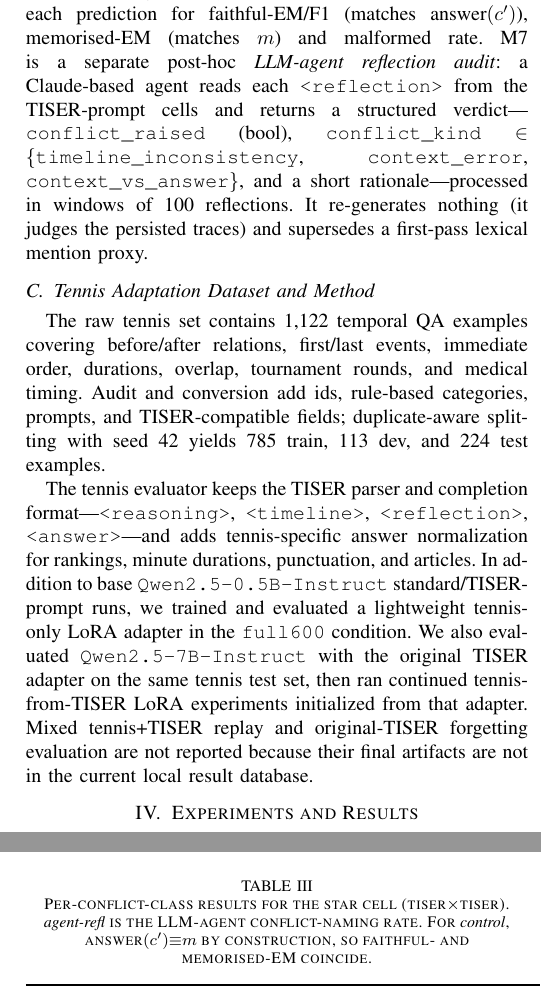
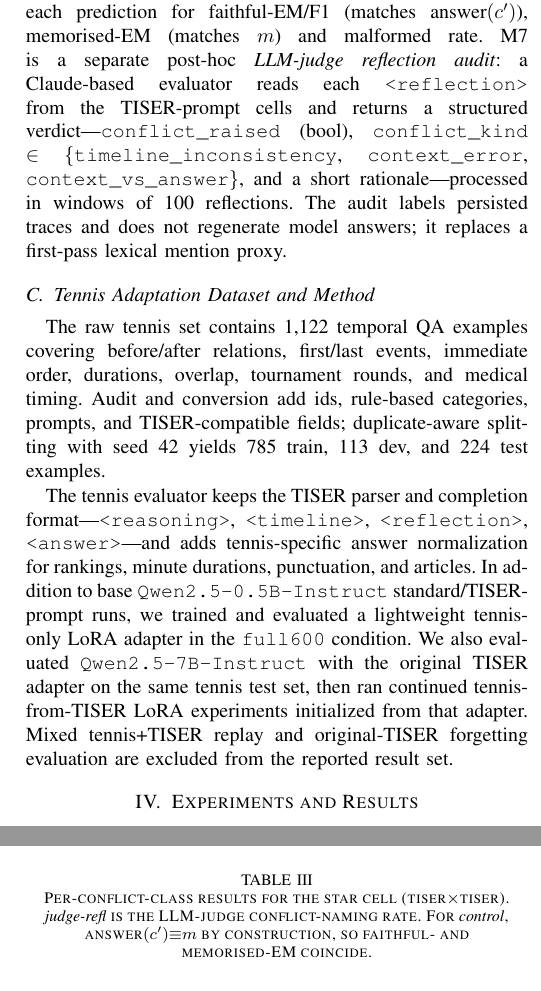
Before and after one commit to thestbobo/tiser_temporal_reasoning_extension, a LaTeX paper (report/DNLP_Temporal_Reasoning_v0.tex): two parts of the columns of pages 3 and 4 of 5, joined at a grey line, cut so that both start at the same text. Compiled offline with pdfLaTeX.

Commit message:
updated report

```diff
--- a/report/DNLP_Temporal_Reasoning_v0.tex
+++ b/report/DNLP_Temporal_Reasoning_v0.tex
@@ -133,13 +133,13 @@ A \emph{control} arm reorders rows without changing the answer. Each edit enforc
 We cross \emph{model}~$\in$~\{vanilla Qwen (\texttt{base}), TISER fine-tuned (\texttt{tiser})\} with \emph{prompt}~$\in$~\{standard direct-answer, TISER 4-tag prompt\}; only TISER-prompt cells produce a \texttt{<reflection>} trace.
 
 \paragraph{Scoring and reflection audit (M6--M7).}
-M6 scores each prediction for faithful-EM/F1 (matches $\text{answer}(c')$), memorised-EM (matches $m$) and malformed rate. M7 is a separate post-hoc \emph{LLM-agent reflection audit}: a Claude-based agent reads each \texttt{<reflection>} from the TISER-prompt cells and returns a structured verdict---\texttt{conflict\_raised} (bool), \texttt{conflict\_kind} $\in$ \{\texttt{timeline\_inconsistency}, \texttt{context\_error}, \texttt{context\_vs\_answer}\}, and a short rationale---processed in windows of 100 reflections. It re-generates nothing (it judges the persisted traces) and supersedes a first-pass lexical mention proxy.
+M6 scores each prediction for faithful-EM/F1 (matches $\text{answer}(c')$), memorised-EM (matches $m$) and malformed rate. M7 is a separate post-hoc \emph{LLM-judge reflection audit}: a Claude-based evaluator reads each \texttt{<reflection>} from the TISER-prompt cells and returns a structured verdict---\texttt{conflict\_raised} (bool), \texttt{conflict\_kind} $\in$ \{\texttt{timeline\_inconsistency}, \texttt{context\_error}, \texttt{context\_vs\_answer}\}, and a short rationale---processed in windows of 100 reflections. The audit labels persisted traces and does not regenerate model answers; it replaces a first-pass lexical mention proxy.
 
 \subsection{Tennis Adaptation Dataset and Method}
 
 The raw tennis set contains 1,122 temporal QA examples covering before/after relations, first/last events, immediate order, durations, overlap, tournament rounds, and medical timing. Audit and conversion add ids, rule-based categories, prompts, and TISER-compatible fields; duplicate-aware splitting with seed~42 yields 785 train, 113 dev, and 224 test examples.
 
-The tennis evaluator keeps the TISER parser and completion format---\texttt{<reasoning>}, \texttt{<timeline>}, \texttt{<reflection>}, \texttt{<answer>}---and adds tennis-specific answer normalization for rankings, minute durations, punctuation, and articles. In addition to base \texttt{Qwen2.5-0.5B-Instruct} standard/TISER-prompt runs, we trained and evaluated a lightweight tennis-only LoRA adapter in the \texttt{full600} condition. We also evaluated \texttt{Qwen2.5-7B-Instruct} with the original TISER adapter on the same tennis test set, then ran continued tennis-from-TISER LoRA experiments initialized from that adapter. Mixed tennis+TISER replay and original-TISER forgetting evaluation are not reported because their final artifacts are not in the current local result database.
+The tennis evaluator keeps the TISER parser and completion format---\texttt{<reasoning>}, \texttt{<timeline>}, \texttt{<reflection>}, \texttt{<answer>}---and adds tennis-specific answer normalization for rankings, minute durations, punctuation, and articles. In addition to base \texttt{Qwen2.5-0.5B-Instruct} standard/TISER-prompt runs, we trained and evaluated a lightweight tennis-only LoRA adapter in the \texttt{full600} condition. We also evaluated \texttt{Qwen2.5-7B-Instruct} with the original TISER adapter on the same tennis test set, then ran continued tennis-from-TISER LoRA experiments initialized from that adapter. Mixed tennis+TISER replay and original-TISER forgetting evaluation are excluded from the reported result set.
 
 \section{Experiments and Results}
 
@@ -177,7 +177,7 @@ Table~\ref{tab:conflict} reports faithfulness and memorisation rates across all
 
 \begin{table}[t]
 \centering
-\caption{Context--Memory Conflict run matrix. All metrics are rates over $n{=}1{,}176$ counterfactual items. The \emph{refl-conflict} column is the LLM-agent reflection audit, reported only for TISER-prompt cells.}
+\caption{Context--Memory Conflict run matrix. All metrics are rates over $n{=}1{,}176$ counterfactual items. The \emph{refl-conflict} column is the LLM-judge reflection audit, reported only for TISER-prompt cells.}
 \label{tab:conflict}
 \setlength{\tabcolsep}{3pt}
 \begin{tabular}{llccccc}
@@ -192,7 +192,7 @@ base   & standard & 0.380 & 0.605 & 0.332 & 0.000 & ---   \\
 \end{tabular}
 \end{table}
 
-The TISER prompt raises faithful-EM by $+0.213$ ($95\%$ CI $[+0.187,+0.238]$) on the fine-tuned model (0.787 vs.\ 0.574). Fine-tuning raises faithful-EM by $+0.225$ ($[+0.196,+0.256]$) under the TISER prompt (0.787 vs.\ 0.561). Both axes contribute substantially. Item-level bootstrap $95\%$ CIs (2{,}000 resamples) on the four cells are $[.764,.810]$, $[.545,.602]$, $[.532,.590]$ and $[.352,.409]$, and both head-line gaps are significant under a paired McNemar test (prompt axis $\chi^2{=}219.9$; model axis $\chi^2{=}189.9$; both $p{<}10^{-40}$, $n{=}1{,}176$). The base model names conflicts in its reflection more often than the TISER fine-tune (7.4\% vs.\ 4.2\%, LLM-agent audit) yet is less faithful, so naming a conflict is not the same as resolving it. Fig.~\ref{fig:results} visualises both axes and the per-class breakdown.
+The TISER prompt raises faithful-EM by $+0.213$ ($95\%$ CI $[+0.187,+0.238]$) on the fine-tuned model (0.787 vs.\ 0.574). Fine-tuning raises faithful-EM by $+0.225$ ($[+0.196,+0.256]$) under the TISER prompt (0.787 vs.\ 0.561). Both axes contribute substantially. Item-level bootstrap $95\%$ CIs (2{,}000 resamples) on the four cells are $[.764,.810]$, $[.545,.602]$, $[.532,.590]$ and $[.352,.409]$, and both head-line gaps are significant under a paired McNemar test (prompt axis $\chi^2{=}219.9$; model axis $\chi^2{=}189.9$; both $p{<}10^{-40}$, $n{=}1{,}176$). The base model names conflicts in its reflection more often than the TISER fine-tune (7.4\% vs.\ 4.2\%, LLM-judge audit) yet is less faithful, so naming a conflict is not the same as resolving it. Fig.~\ref{fig:results} visualises both axes and the per-class breakdown.
 
 \begin{figure}[t]
 \centering
@@ -207,13 +207,13 @@ Table~\ref{tab:perclass} breaks down the star cell (\texttt{tiser}$\times$\textt
 
 \begin{table}[t]
 \centering
-\caption{Per-conflict-class results for the star cell (tiser$\times$tiser). \emph{agent-refl} is the LLM-agent conflict-naming rate. For \emph{control}, $\text{answer}(c'){\equiv}m$ by construction, so faithful- and memorised-EM coincide.}
+\caption{Per-conflict-class results for the star cell (tiser$\times$tiser). \emph{judge-refl} is the LLM-judge conflict-naming rate. For \emph{control}, $\text{answer}(c'){\equiv}m$ by construction, so faithful- and memorised-EM coincide.}
 \label{tab:perclass}
 \setlength{\tabcolsep}{4pt}
 {\footnotesize
 \begin{tabular}{lrcccl}
 \toprule
-\textbf{Class} & \textbf{$n$} & \textbf{faith-EM} & \textbf{mem-EM} & \textbf{agent-refl} & \textbf{Reading} \\
+\textbf{Class} & \textbf{$n$} & \textbf{faith-EM} & \textbf{mem-EM} & \textbf{judge-refl} & \textbf{Reading} \\
 \midrule
 C1 date-shift      & 203 & 0.936 & 0.010 & 0.020 & follows text \\
 C2 entity-swap     & 520 & 0.971 & 0.002 & 0.008 & follows text \\
@@ -279,4 +279,3 @@ Our reproduction reaches the same general performance regime as the original TIS
 
 \textbf{H1 (context-faithfulness) is supported.} Both the TISER prompt and TISER fine-tuning independently increase context-faithfulness under conflict. The combined effect raises faithful-EM from the base-standard floor of 0.380 to 0.787.
 
-\textbf{H2 reveals silent override.} The TISER fine-tuned model often follows the edited context (78.7\%) but almost never explicitly notices that the context contradicts its memorised belief: an LLM-agent audit of all 1,176 reflections puts the conflict-naming rate at 4.2\%, barely above the 2.3\% baseline revise-rate measured on normal (non-conflict) data. This rare noticing is driven by conflict \emph{type}, not memory strength---it concentrates on C3, is non-monotonic in the closed-book self-consistency score (peaking at 4/5 rather than 5/5), and even when a clash is flagged the answer still reverts to memory in 23 of the 49 flagged star-cell rows. TISER turns Qwen into a grounded reader, but not a genuine auditor.
```
Also changed, not shown: report/DNLP_Temporal_Reasoning_v0.tex (19 more changed lines).
